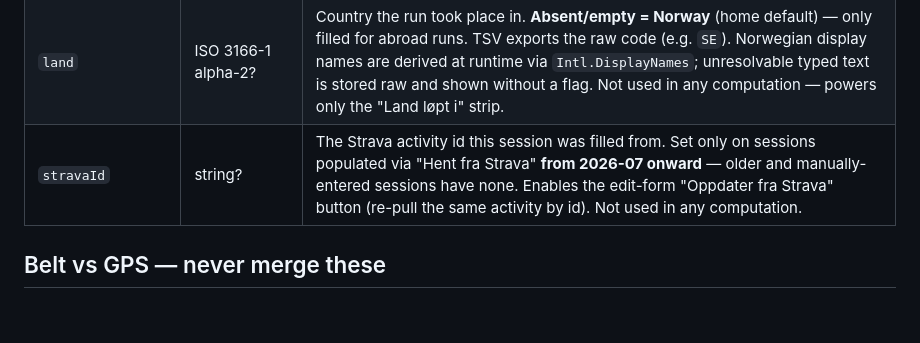
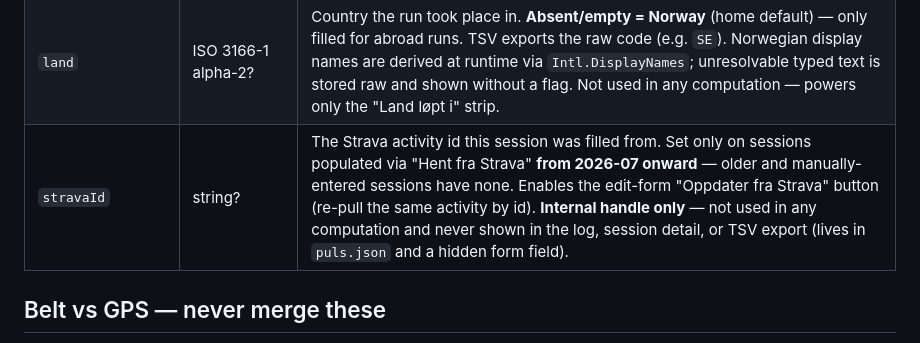
Before and after one commit to psvadev/running, a Markdown page: DATA.md, the part around the change. Drawn GitHub-style; blank space fills up the shorter version.

Commit message:
Note in DATA.md that stravaId is an internal-only handle
Co-Authored-By: Claude Fable 5 <noreply@anthropic.com>

```diff
--- a/DATA.md
+++ b/DATA.md
@@ -30,7 +30,7 @@ Field dictionary and caveats for the session data. Purpose: let any future sessi
 | `notater` | string | Free-text session notes; carries the "why" for flagged sessions. |
 | `utenforAnalyse` | bool? | Outlier flag ("Avvik"). `true` = excluded from **quality** analytics (trends, insights, quality charts, pace/distance records, Ytelseskurve/Formkurve anchors) but **kept** in all volume metrics (km totals, streaks, heatmap, load, PMC, blocks, goals). Absent = false. Exclusions are always visible (dimmed log row, detail-panel row, `[Avvik]` tag in exports). |
 | `land` | ISO 3166-1 alpha-2? | Country the run took place in. **Absent/empty = Norway** (home default) — only filled for abroad runs. TSV exports the raw code (e.g. `SE`). Norwegian display names are derived at runtime via `Intl.DisplayNames`; unresolvable typed text is stored raw and shown without a flag. Not used in any computation — powers only the "Land løpt i" strip. |
-| `stravaId` | string? | The Strava activity id this session was filled from. Set only on sessions populated via "Hent fra Strava" **from 2026-07 onward** — older and manually-entered sessions have none. Enables the edit-form "Oppdater fra Strava" button (re-pull the same activity by id). Not used in any computation. |
+| `stravaId` | string? | The Strava activity id this session was filled from. Set only on sessions populated via "Hent fra Strava" **from 2026-07 onward** — older and manually-entered sessions have none. Enables the edit-form "Oppdater fra Strava" button (re-pull the same activity by id). **Internal handle only** — not used in any computation and never shown in the log, session detail, or TSV export (lives in `puls.json` and a hidden form field). |
 
 ## Belt vs GPS — never merge these
 
```
